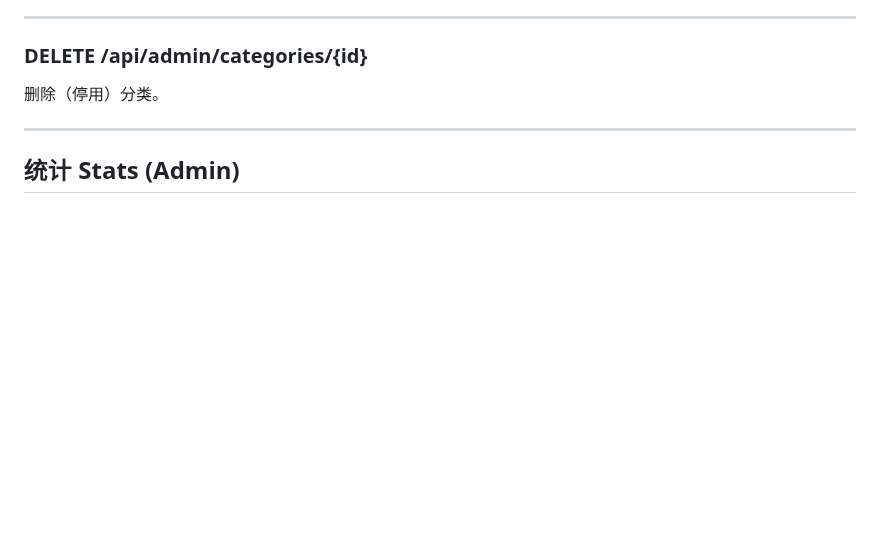
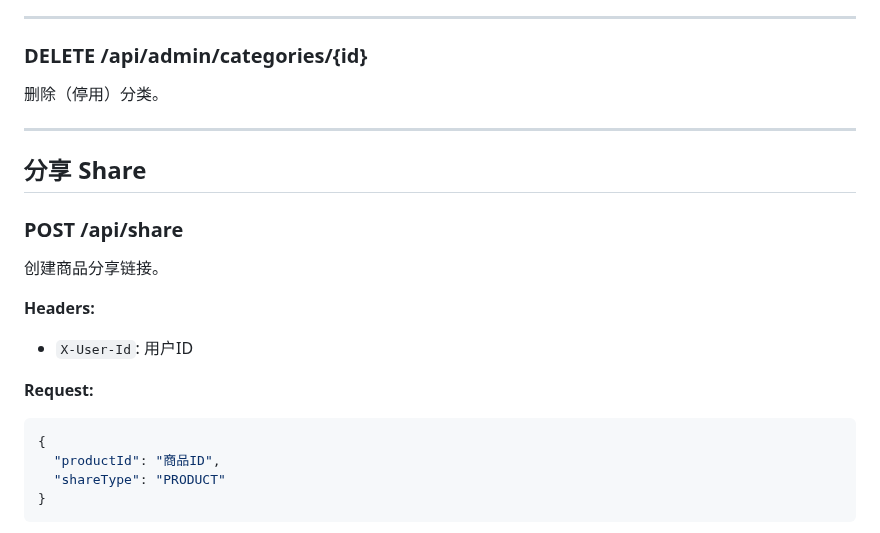
Before and after one commit to iivum/minimall, a Markdown page: docs/api/README.md, the part around one of its changes. GitHub-like rendering; blank space fills up the shorter version.

````diff
--- a/docs/api/README.md
+++ b/docs/api/README.md
@@ -445,4 +445,19 @@
 
 ---
 
-## 统计 Stats (Admin)
+## 分享 Share
+
+### POST /api/share
+创建商品分享链接。
+
+**Headers:**
+- `X-User-Id`: 用户ID
+
+**Request:**
+```json
+{
+  "productId": "商品ID",
+  "shareType": "PRODUCT"
+}
+```
+
````
Also changed, not shown: other parts of docs/api/README.md (+145 -0 lines).
